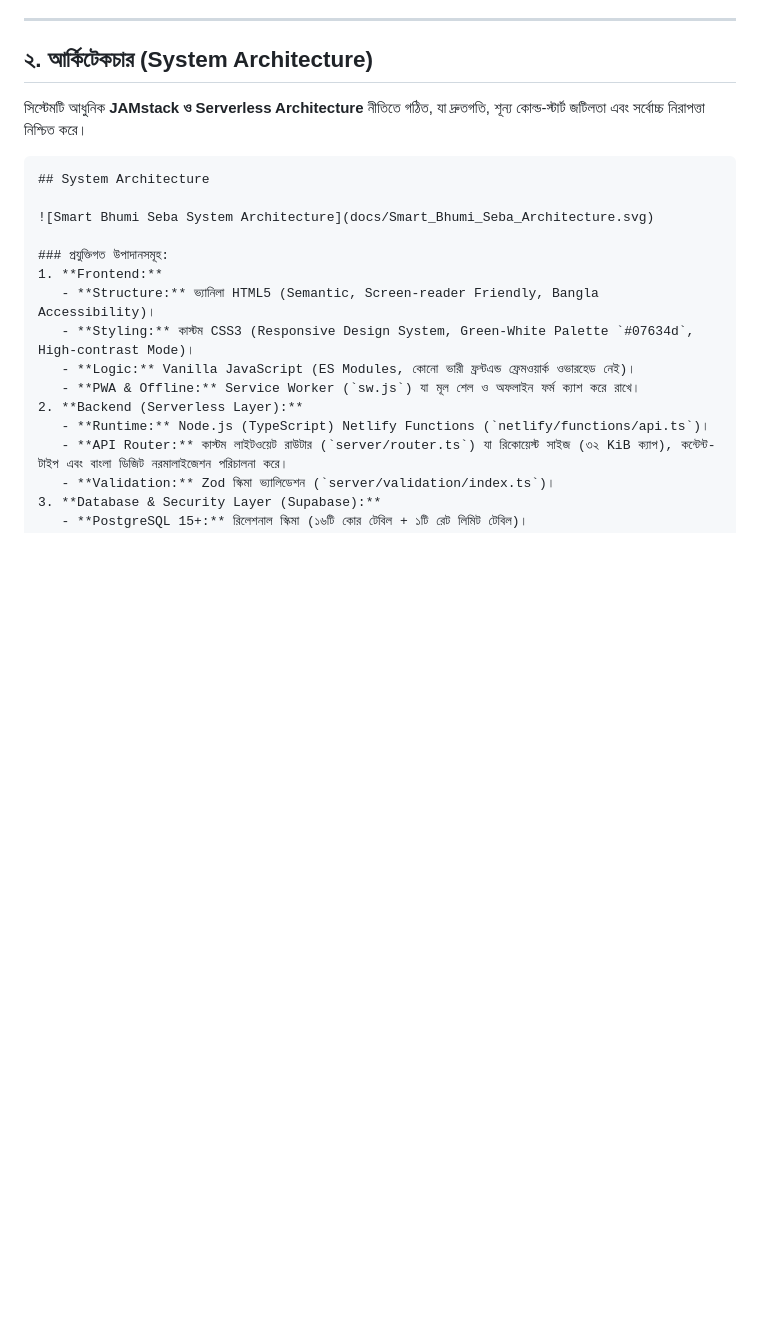
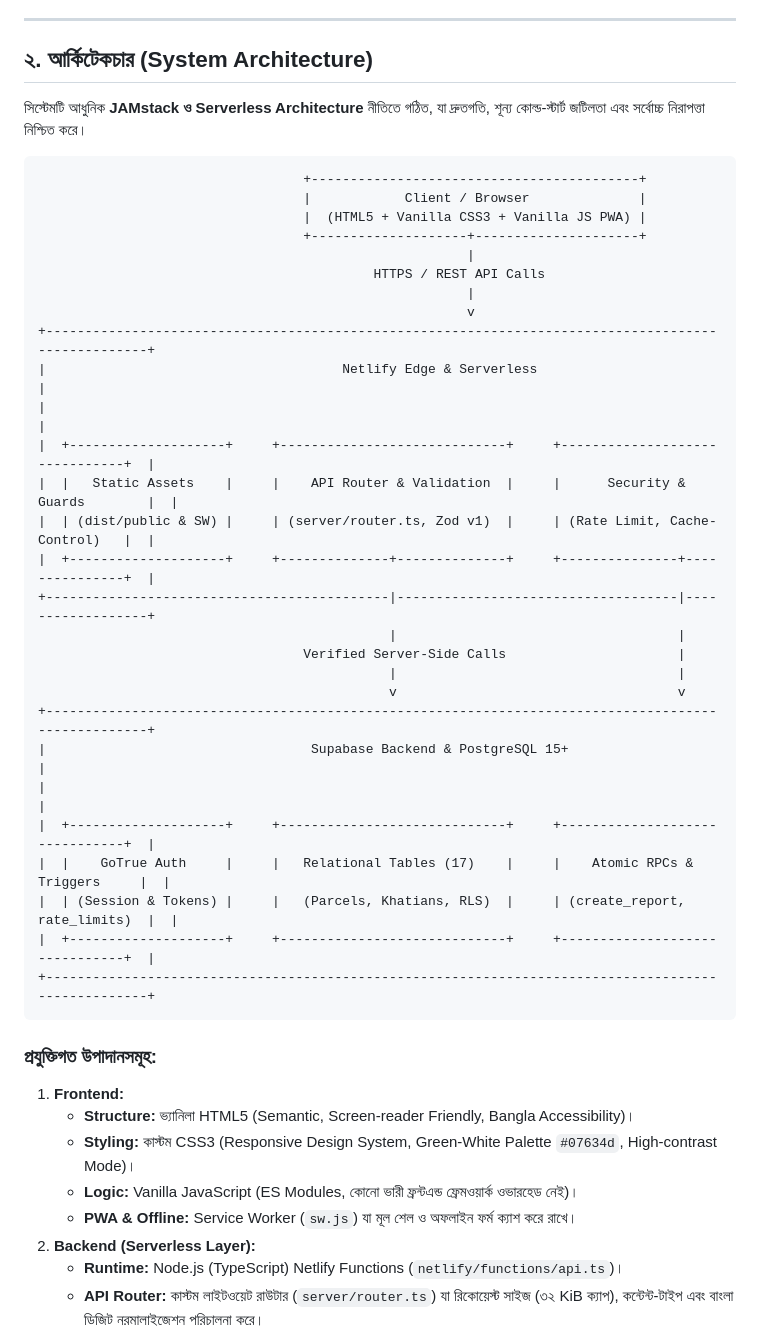
Before and after one commit to logic-forge119/Smart-Vumi-Sheba, a Markdown page: README.md, the part around the change. Drawn GitHub-style; blank space fills up the shorter version.

Commit message:
Restore previous README
Updated system architecture diagram and clarified disclaimer.

````diff
--- a/README.md
+++ b/README.md
@@ -22,9 +22,35 @@
 সিস্টেমটি আধুনিক **JAMstack ও Serverless Architecture** নীতিতে গঠিত, যা দ্রুতগতি, শূন্য কোল্ড-স্টার্ট জটিলতা এবং সর্বোচ্চ নিরাপত্তা নিশ্চিত করে।
 
 ```
-## System Architecture
-
-![Smart Bhumi Seba System Architecture](docs/Smart_Bhumi_Seba_Architecture.svg)
+                                  +------------------------------------------+
+                                  |            Client / Browser              |
+                                  |  (HTML5 + Vanilla CSS3 + Vanilla JS PWA) |
+                                  +--------------------+---------------------+
+                                                       |
+                                           HTTPS / REST API Calls
+                                                       |
+                                                       v
++----------------------------------------------------------------------------------------------------+
+|                                      Netlify Edge & Serverless                                     |
+|                                                                                                    |
+|  +--------------------+     +-----------------------------+     +-------------------------------+  |
+|  |   Static Assets    |     |    API Router & Validation  |     |      Security & Guards        |  |
+|  | (dist/public & SW) |     | (server/router.ts, Zod v1)  |     | (Rate Limit, Cache-Control)   |  |
+|  +--------------------+     +--------------+--------------+     +---------------+---------------+  |
++--------------------------------------------|------------------------------------|------------------+
+                                             |                                    |
+                                  Verified Server-Side Calls                      |
+                                             |                                    |
+                                             v                                    v
++----------------------------------------------------------------------------------------------------+
+|                                  Supabase Backend & PostgreSQL 15+                                 |
+|                                                                                                    |
+|  +--------------------+     +-----------------------------+     +-------------------------------+  |
+|  |    GoTrue Auth     |     |   Relational Tables (17)    |     |    Atomic RPCs & Triggers     |  |
+|  | (Session & Tokens) |     |   (Parcels, Khatians, RLS)  |     | (create_report, rate_limits)  |  |
+|  +--------------------+     +-----------------------------+     +-------------------------------+  |
++----------------------------------------------------------------------------------------------------+
+```
 
 ### প্রযুক্তিগত উপাদানসমূহ:
 1. **Frontend:**
````
